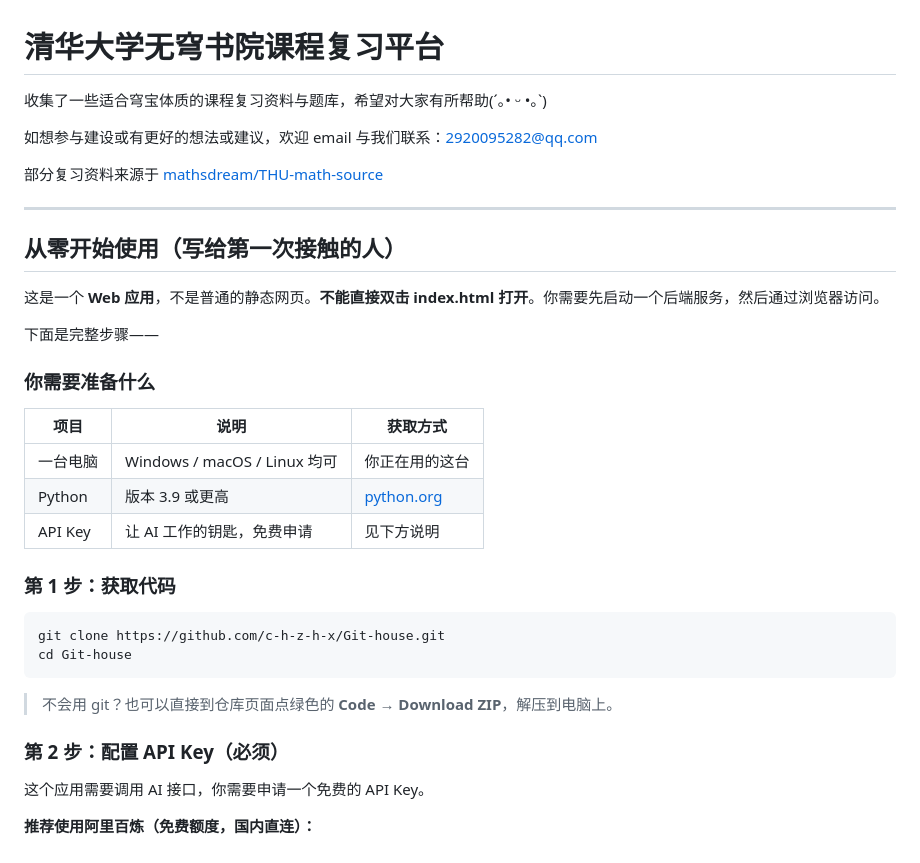
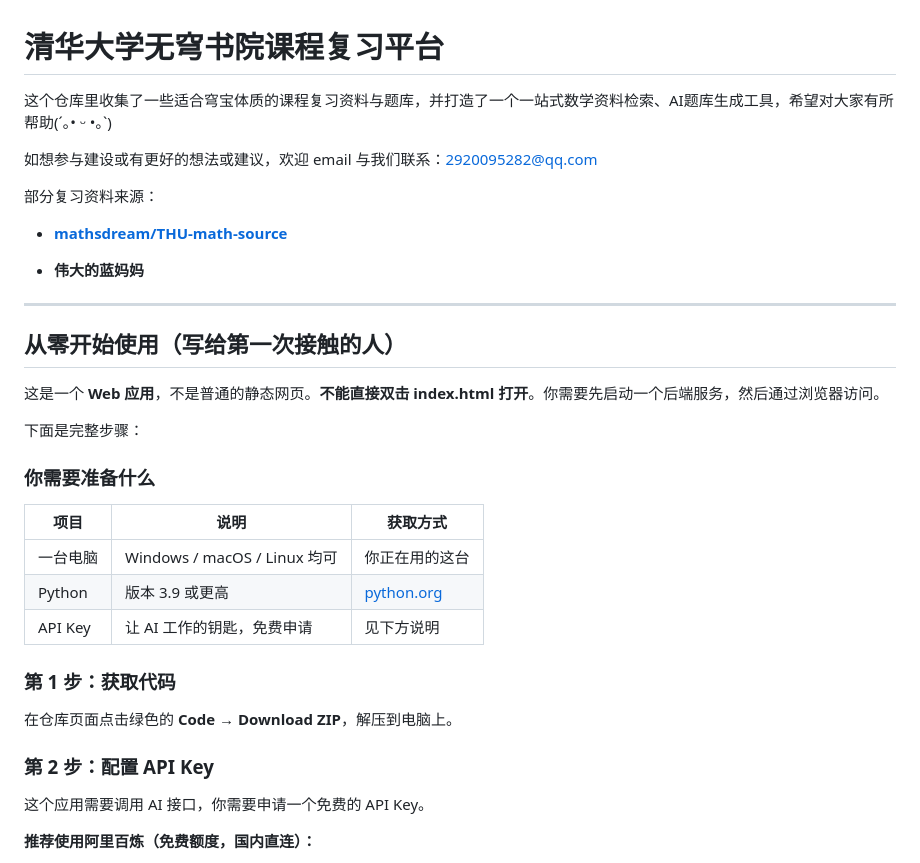
Before and after one commit to c-h-z-h-x/Git-house, a Markdown page: README.md, the part around one of its changes. Drawn GitHub-style.

````diff
--- a/README.md
+++ b/README.md
@@ -1,10 +1,14 @@
 # 清华大学无穹书院课程复习平台
 
-收集了一些适合穹宝体质的课程复习资料与题库，希望对大家有所帮助(´｡• ᵕ •｡`)
+这个仓库里收集了一些适合穹宝体质的课程复习资料与题库，并打造了一个一站式数学资料检索、AI题库生成工具，希望对大家有所帮助(´｡• ᵕ •｡`)
 
 如想参与建设或有更好的想法或建议，欢迎 email 与我们联系：2920095282@qq.com
 
-部分复习资料来源于 [mathsdream/THU-math-source](https://github.com/mathsdream/THU-math-source)
+部分复习资料来源：
+
+- **[mathsdream/THU-math-source](https://github.com/mathsdream/THU-math-source)**
+
+- **伟大的蓝妈妈**
 
 ---
 
@@ -12,7 +16,7 @@
 
 这是一个 **Web 应用**，不是普通的静态网页。**不能直接双击 index.html 打开**。你需要先启动一个后端服务，然后通过浏览器访问。
 
-下面是完整步骤——
+下面是完整步骤：
 
 ### 你需要准备什么
 
@@ -24,14 +28,9 @@
 
 ### 第 1 步：获取代码
 
-```bash
-git clone https://github.com/c-h-z-h-x/Git-house.git
-cd Git-house
-```
+在仓库页面点击绿色的 **Code → Download ZIP**，解压到电脑上。
 
-> 不会用 git？也可以直接到仓库页面点绿色的 **Code → Download ZIP**，解压到电脑上。
-
-### 第 2 步：配置 API Key（必须）
+### 第 2 步：配置 API Key
 
 这个应用需要调用 AI 接口，你需要申请一个免费的 API Key。
 
````
Also changed, not shown: other parts of README.md (+17 -32 lines).
